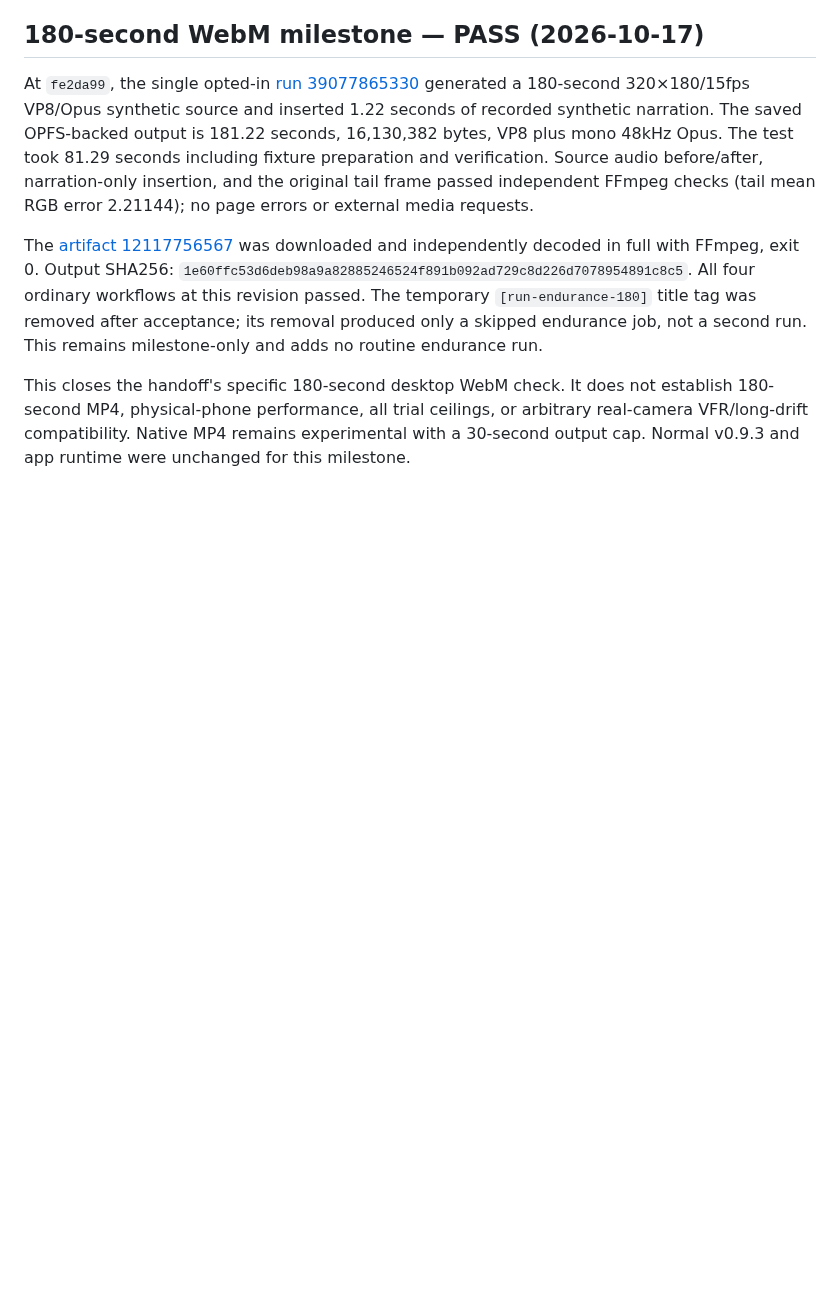
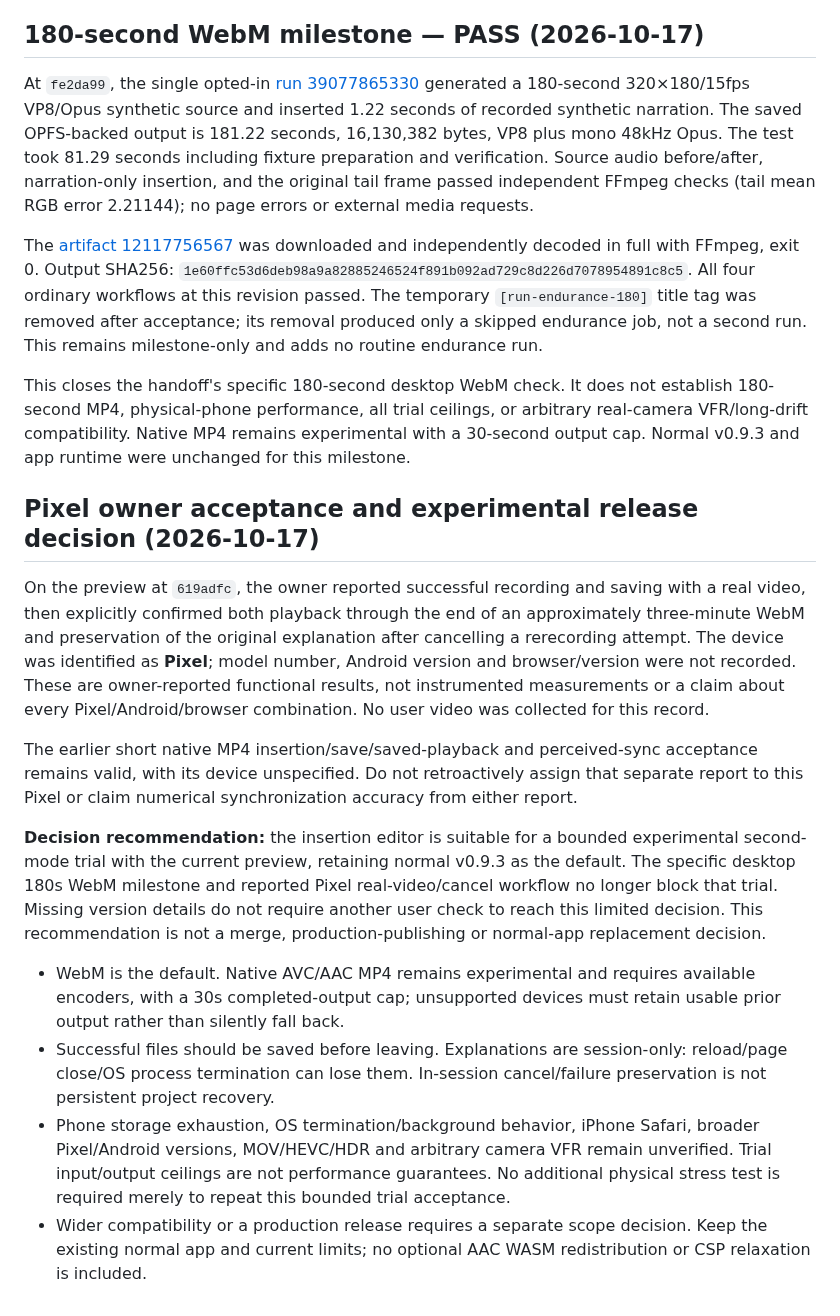
Before and after one commit to ttomohisa/htmlapps-pause-and-tell, a Markdown page: docs/INSERTION_POC_VALIDATION.md, the part around the change. GitHub-like rendering; blank space fills up the shorter version.

Commit message:
docs: record bounded Pixel owner acceptance

```diff
--- a/docs/INSERTION_POC_VALIDATION.md
+++ b/docs/INSERTION_POC_VALIDATION.md
@@ -248,3 +248,16 @@ At `fe2da99`, the single opted-in [run 39077865330](https://github.com/ttomohisa
 The [artifact 12117756567](https://github.com/ttomohisa/htmlapps-pause-and-tell/actions/runs/39077865330/artifacts/12117756567) was downloaded and independently decoded in full with FFmpeg, exit 0. Output SHA256: `1e60ffc53d6deb98a9a82885246524f891b092ad729c8d226d7078954891c8c5`. All four ordinary workflows at this revision passed. The temporary `[run-endurance-180]` title tag was removed after acceptance; its removal produced only a skipped endurance job, not a second run. This remains milestone-only and adds no routine endurance run.
 
 This closes the handoff's specific 180-second desktop WebM check. It does not establish 180-second MP4, physical-phone performance, all trial ceilings, or arbitrary real-camera VFR/long-drift compatibility. Native MP4 remains experimental with a 30-second output cap. Normal v0.9.3 and app runtime were unchanged for this milestone.
+
+## Pixel owner acceptance and experimental release decision (2026-10-17)
+
+On the preview at `619adfc`, the owner reported successful recording and saving with a real video, then explicitly confirmed both playback through the end of an approximately three-minute WebM and preservation of the original explanation after cancelling a rerecording attempt. The device was identified as **Pixel**; model number, Android version and browser/version were not recorded. These are owner-reported functional results, not instrumented measurements or a claim about every Pixel/Android/browser combination. No user video was collected for this record.
+
+The earlier short native MP4 insertion/save/saved-playback and perceived-sync acceptance remains valid, with its device unspecified. Do not retroactively assign that separate report to this Pixel or claim numerical synchronization accuracy from either report.
+
+**Decision recommendation:** the insertion editor is suitable for a bounded experimental second-mode trial with the current preview, retaining normal v0.9.3 as the default. The specific desktop 180s WebM milestone and reported Pixel real-video/cancel workflow no longer block that trial. Missing version details do not require another user check to reach this limited decision. This recommendation is not a merge, production-publishing or normal-app replacement decision.
+
+- WebM is the default. Native AVC/AAC MP4 remains experimental and requires available encoders, with a 30s completed-output cap; unsupported devices must retain usable prior output rather than silently fall back.
+- Successful files should be saved before leaving. Explanations are session-only: reload/page close/OS process termination can lose them. In-session cancel/failure preservation is not persistent project recovery.
+- Phone storage exhaustion, OS termination/background behavior, iPhone Safari, broader Pixel/Android versions, MOV/HEVC/HDR and arbitrary camera VFR remain unverified. Trial input/output ceilings are not performance guarantees. No additional physical stress test is required merely to repeat this bounded trial acceptance.
+- Wider compatibility or a production release requires a separate scope decision. Keep the existing normal app and current limits; no optional AAC WASM redistribution or CSP relaxation is included.
```
